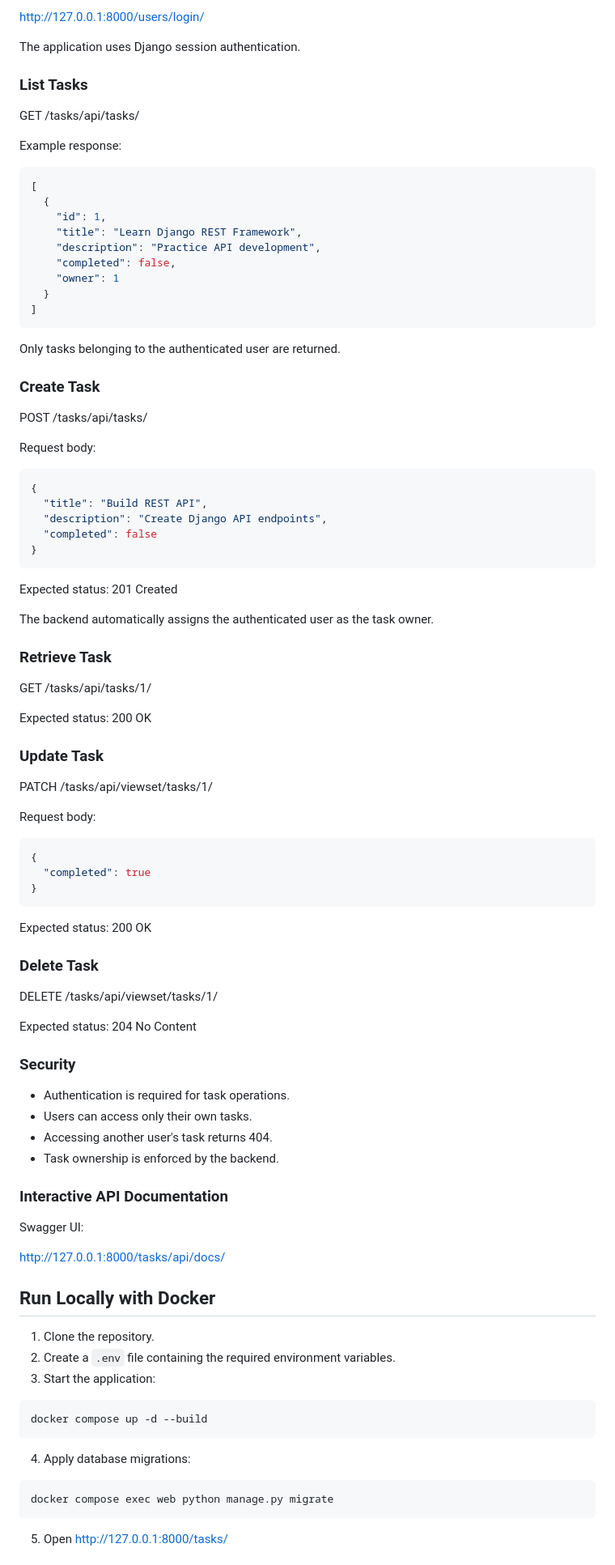
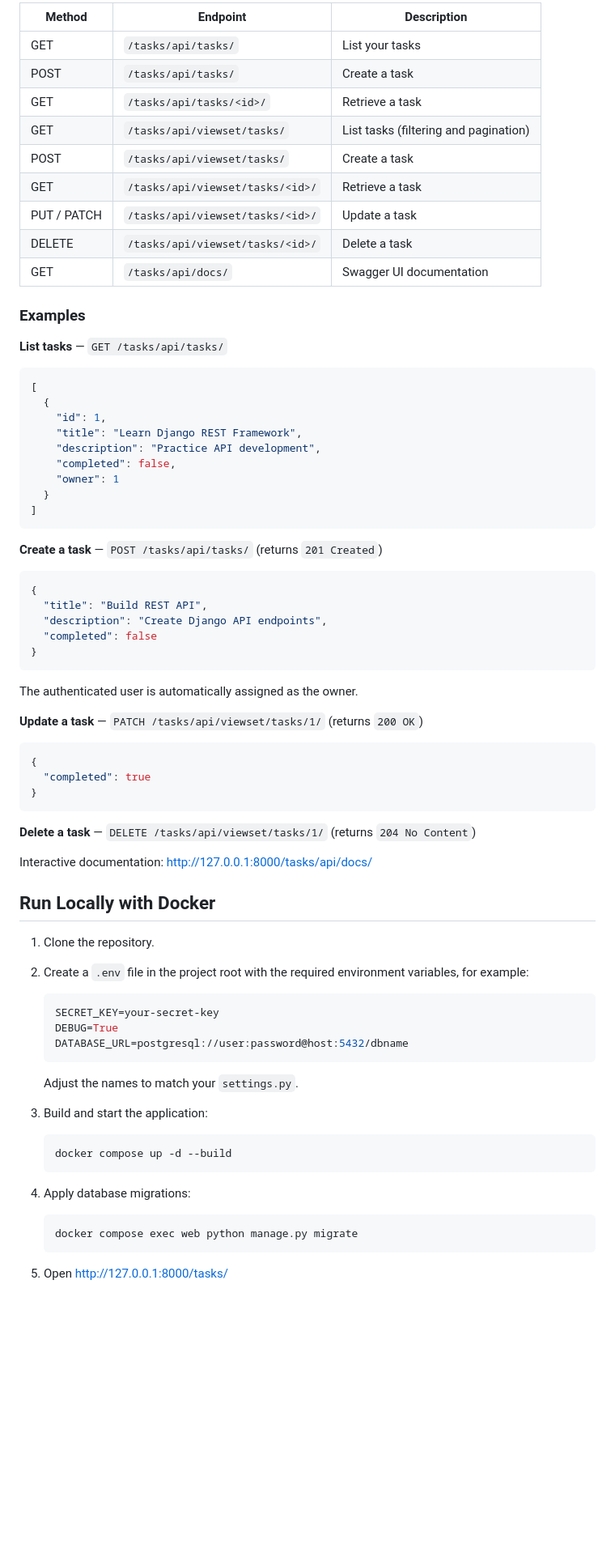
Before and after one commit to yussufrakkabi/django-task-manager, a Markdown page: README.md, the part around one of its changes. Shown at 81% size. Rendered like a GitHub page; blank space fills up the shorter version.

Commit message:
Improve README for backend developer portfolio

````diff
--- a/README.md
+++ b/README.md
@@ -93,13 +79,19 @@ For local development, log in through:
 
-http://127.0.0.1:8000/users/login/
+| Method | Endpoint | Description |
+|---|---|---|
+| GET | `/tasks/api/tasks/` | List your tasks |
+| POST | `/tasks/api/tasks/` | Create a task |
+| GET | `/tasks/api/tasks/<id>/` | Retrieve a task |
+| GET | `/tasks/api/viewset/tasks/` | List tasks (filtering and pagination) |
+| POST | `/tasks/api/viewset/tasks/` | Create a task |
+| GET | `/tasks/api/viewset/tasks/<id>/` | Retrieve a task |
+| PUT / PATCH | `/tasks/api/viewset/tasks/<id>/` | Update a task |
+| DELETE | `/tasks/api/viewset/tasks/<id>/` | Delete a task |
+| GET | `/tasks/api/docs/` | Swagger UI documentation |
 
-The application uses Django session authentication.
+### Examples
 
-### List Tasks
-
-GET /tasks/api/tasks/
-
-Example response:
+**List tasks** — `GET /tasks/api/tasks/`
 
 ```json
 [
@@ -113,13 +105,7 @@ Example response:
 ]
 ```
 
-Only tasks belonging to the authenticated user are returned.
-
-### Create Task
-
-POST /tasks/api/tasks/
-
-Request body:
+**Create a task** — `POST /tasks/api/tasks/` (returns `201 Created`)
 
 ```json
 {
@@ -129,22 +115,9 @@ Request body:
 }
 ```
 
-Expected status: 201 Created
+The authenticated user is automatically assigned as the owner.
 
-The backend automatically assigns the authenticated user
-as the task owner.
-
-### Retrieve Task
-
-GET /tasks/api/tasks/1/
-
-Expected status: 200 OK
-
-### Update Task
-
-PATCH /tasks/api/viewset/tasks/1/
-
-Request body:
+**Update a task** — `PATCH /tasks/api/viewset/tasks/1/` (returns `200 OK`)
 
 ```json
 {
@@ -152,44 +125,34 @@ Request body:
 }
 ```
 
-Expected status: 200 OK
+**Delete a task** — `DELETE /tasks/api/viewset/tasks/1/` (returns `204 No Content`)
 
-### Delete Task
-
-DELETE /tasks/api/viewset/tasks/1/
-
-Expected status: 204 No Content
-
-### Security
-
-- Authentication is required for task operations.
-- Users can access only their own tasks.
-- Accessing another user's task returns 404.
-- Task ownership is enforced by the backend.
-
-### Interactive API Documentation
-
-Swagger UI:
-
-http://127.0.0.1:8000/tasks/api/docs/
-
-
+Interactive documentation: http://127.0.0.1:8000/tasks/api/docs/
 
 ## Run Locally with Docker
 
 1. Clone the repository.
-2. Create a `.env` file containing the required environment variables.
-3. Start the application:
+2. Create a `.env` file in the project root with the required environment variables, for example:
 
-```bash
-docker compose up -d --build
-```
+   ```env
+   SECRET_KEY=your-secret-key
+   DEBUG=True
+   DATABASE_URL=postgresql://user:password@host:5432/dbname
+   ```
+
+   Adjust the names to match your `settings.py`.
+
+3. Build and start the application:
+
+   ```bash
+   docker compose up -d --build
+   ```
 
 4. Apply database migrations:
 
-```bash
-docker compose exec web python manage.py migrate
-```
+   ```bash
+   docker compose exec web python manage.py migrate
+   ```
 
 5. Open http://127.0.0.1:8000/tasks/
 
````
Also changed, not shown: other parts of README.md (+59 -72 lines).
